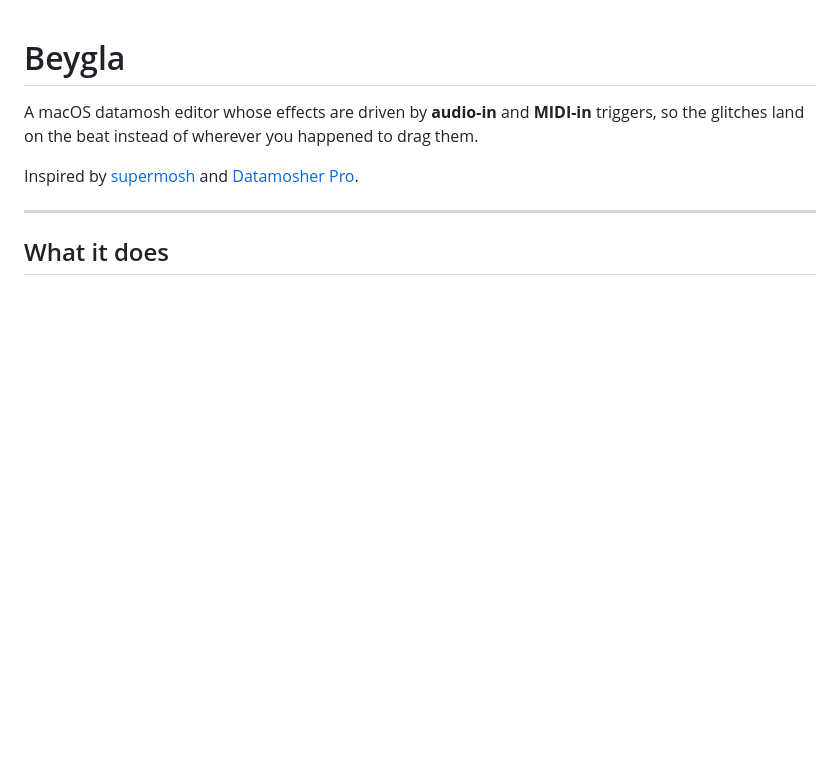
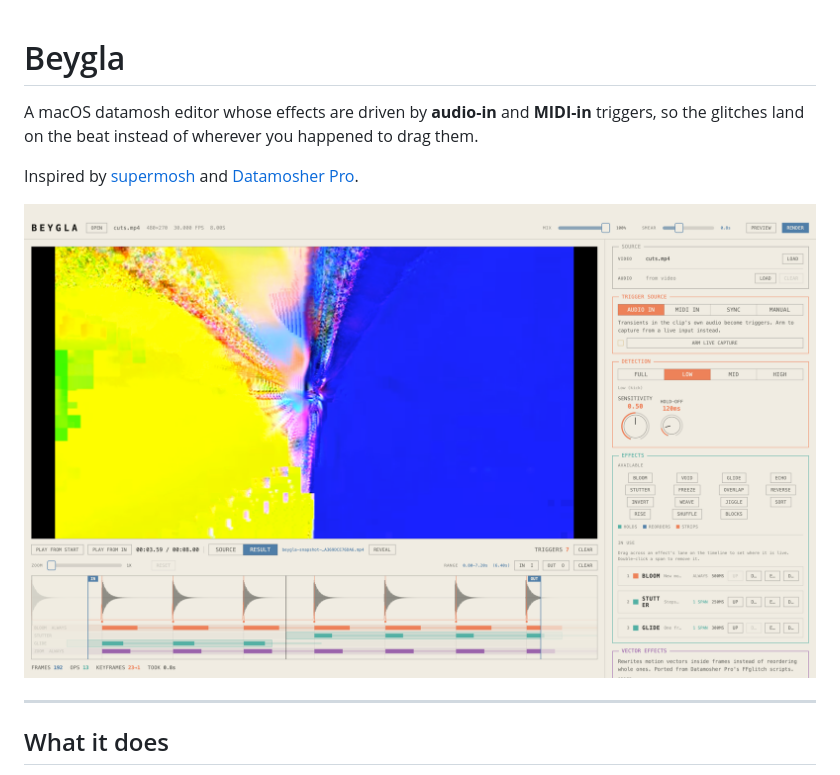
Before and after one commit to SungamMagnus/beygla, a Markdown page: README.md, the part around the change. Rendered like a GitHub page; pictures changed too: docs/screenshot.png (added); blank space fills up the shorter version.

Commit message:
README screenshot, and a --snapshot mode that captures the window itself
Co-Authored-By: Claude Opus 5.5 <noreply@anthropic.com>

```diff
--- a/README.md
+++ b/README.md
@@ -6,6 +6,8 @@ drag them.
 
 Inspired by [supermosh](https://github.com/supermosh/supermosh.github.io) and
 [Datamosher Pro](https://github.com/Akascape/Datamosher-Pro).
+
+![Beygla: a moshed preview, the trigger and effect panels, and the timeline with per-effect lanes and in/out points](docs/screenshot.png)
 
 ---
 
```
Also changed, not shown: 4 other files.
